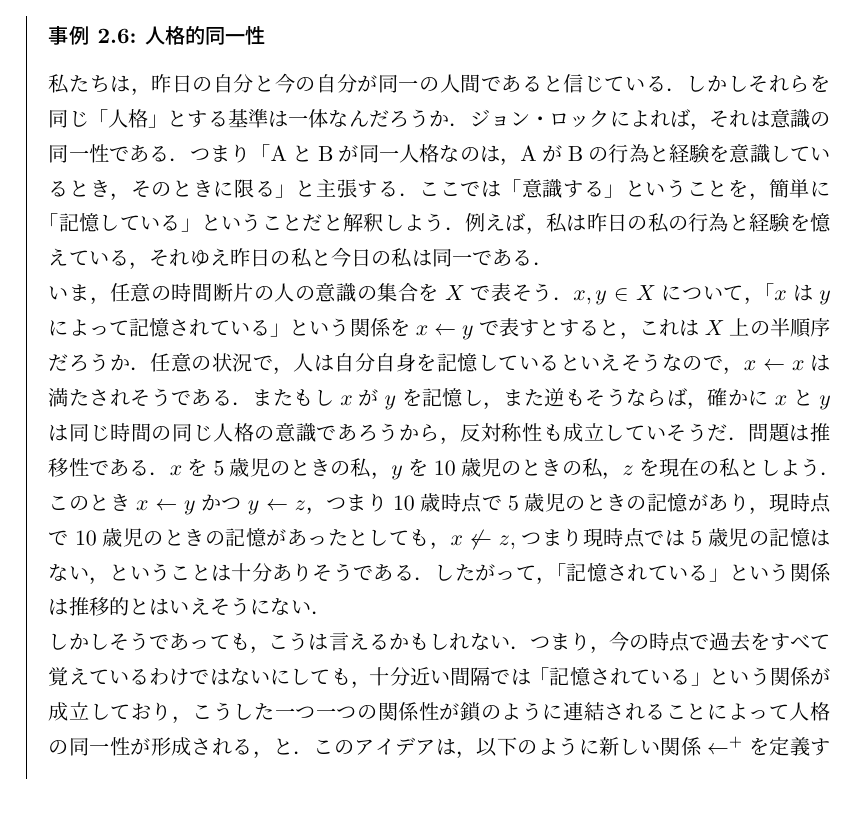
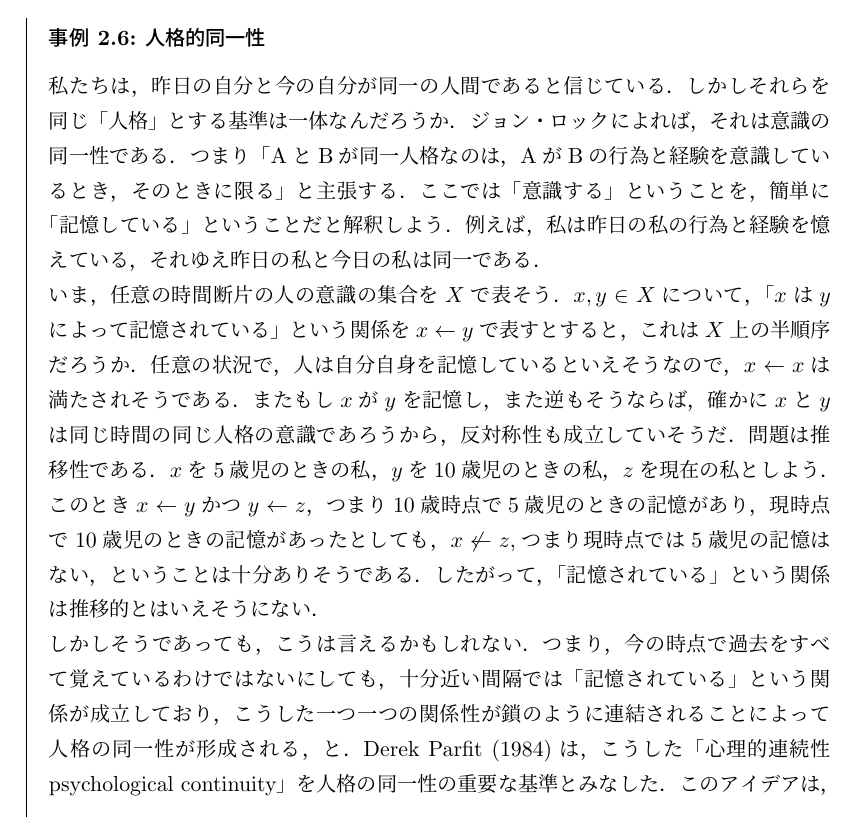
Before and after one commit to junotk/math4phil, a LaTeX document (3_order.tex): part of page 5 of 14, cut so that both start at the same text. The pictures show the PDF file 3_order.pdf that the author committed with the source.

Commit message:
identity revised

```diff
--- a/3_order.tex
+++ b/3_order.tex
@@ -204,6 +204,7 @@ $x, y \in X$について，「$x$は$y$によって記憶されている」と
 このとき$x \leftarrow y$かつ$y \leftarrow z$，つまり10歳時点で5歳児のときの記憶があり，現時点で10歳児のときの記憶があったとしても，$x \not\leftarrow z$,つまり現時点では5歳児の記憶はない，ということは十分ありそうである．したがって，「記憶されている」という関係は推移的とはいえそうにない．
 
 しかしそうであっても，こうは言えるかもしれない．つまり，今の時点で過去をすべて覚えているわけではないにしても，十分近い間隔では「記憶されている」という関係が成立しており，こうした一つ一つの関係性が鎖のように連結されることによって人格の同一性が形成される，と．
+Derek Parfit (1984)は，こうした「心理的連続性 psychological continuity」を人格の同一性の重要な基準とみなした．
 このアイデアは，以下のように新しい関係$\leftarrow^{+}$を定義することで実現できる．
 \begin{align*}
  x \leftarrow^{+} y
```
Also changed, not shown: 3_order.pdf.
